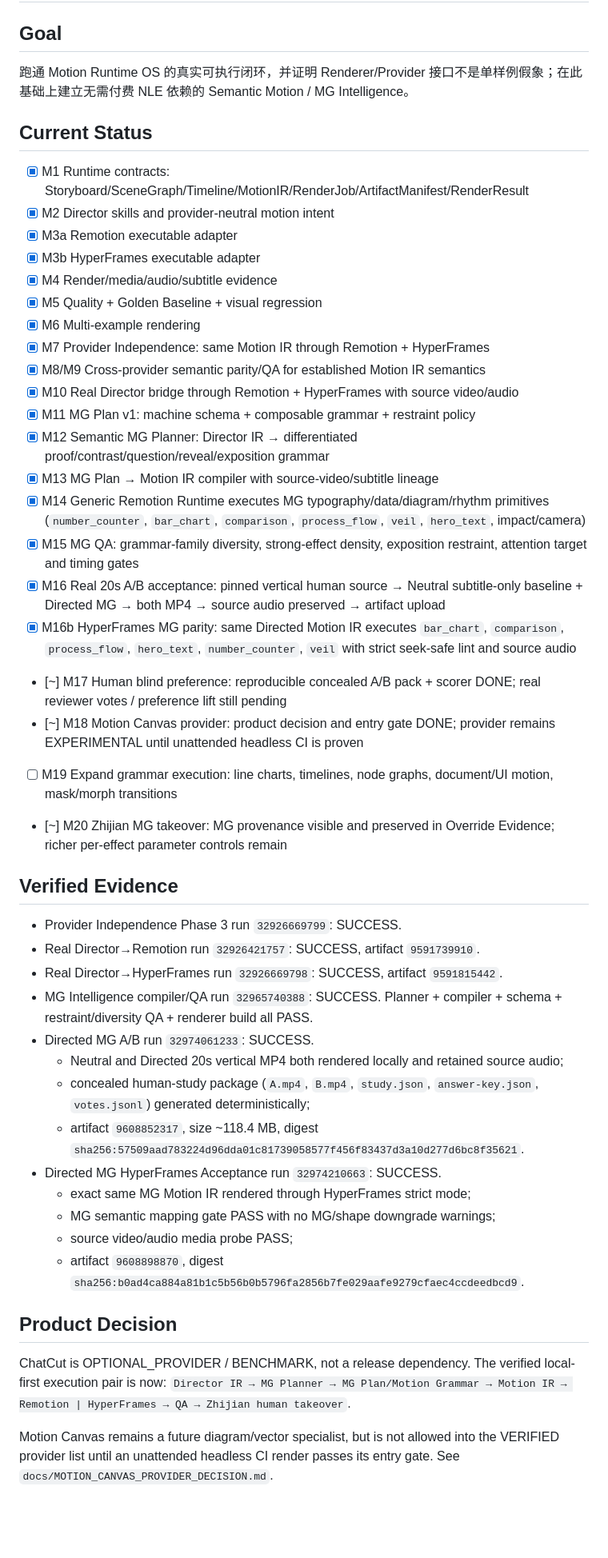
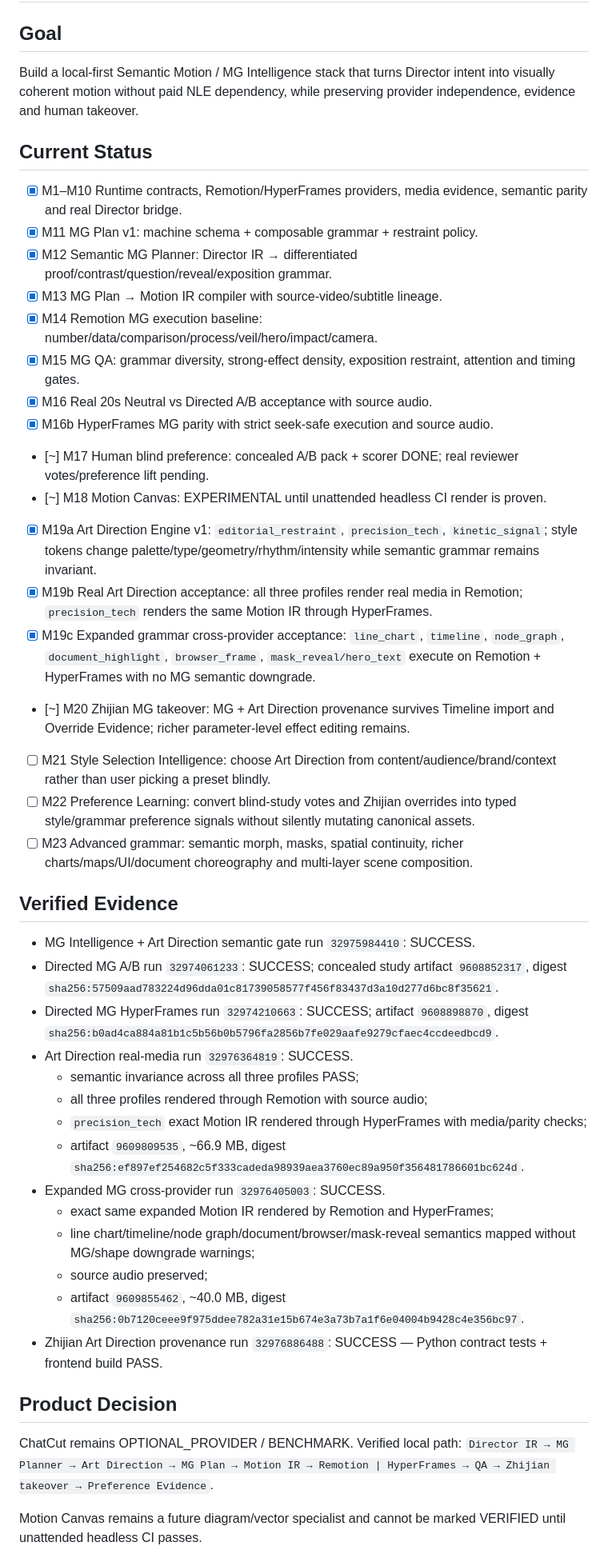
Before and after one commit to jaminliu89/motion-runtime-os, a Markdown page: docs/MASTER_TASK.md, the part around one of its changes. Shown at 80% size. Drawn GitHub-style; blank space fills up the shorter version.

Commit message:
docs(mg): close art direction and expanded grammar gates

```diff
--- a/docs/MASTER_TASK.md
+++ b/docs/MASTER_TASK.md
@@ -1,49 +1,46 @@
 # Master Task
 
 ## Goal
-跑通 Motion Runtime OS 的真实可执行闭环，并证明 Renderer/Provider 接口不是单样例假象；在此基础上建立无需付费 NLE 依赖的 Semantic Motion / MG Intelligence。
+Build a local-first Semantic Motion / MG Intelligence stack that turns Director intent into visually coherent motion without paid NLE dependency, while preserving provider independence, evidence and human takeover.
 
 ## Current Status
-- [x] M1 Runtime contracts: Storyboard/SceneGraph/Timeline/MotionIR/RenderJob/ArtifactManifest/RenderResult
-- [x] M2 Director skills and provider-neutral motion intent
-- [x] M3a Remotion executable adapter
-- [x] M3b HyperFrames executable adapter
-- [x] M4 Render/media/audio/subtitle evidence
-- [x] M5 Quality + Golden Baseline + visual regression
-- [x] M6 Multi-example rendering
-- [x] M7 Provider Independence: same Motion IR through Remotion + HyperFrames
-- [x] M8/M9 Cross-provider semantic parity/QA for established Motion IR semantics
-- [x] M10 Real Director bridge through Remotion + HyperFrames with source video/audio
-- [x] M11 MG Plan v1: machine schema + composable grammar + restraint policy
-- [x] M12 Semantic MG Planner: Director IR → differentiated proof/contrast/question/reveal/exposition grammar
-- [x] M13 MG Plan → Motion IR compiler with source-video/subtitle lineage
-- [x] M14 Generic Remotion Runtime executes MG typography/data/diagram/rhythm primitives (`number_counter`, `bar_chart`, `comparison`, `process_flow`, `veil`, `hero_text`, impact/camera)
-- [x] M15 MG QA: grammar-family diversity, strong-effect density, exposition restraint, attention target and timing gates
-- [x] M16 Real 20s A/B acceptance: pinned vertical human source → Neutral subtitle-only baseline + Directed MG → both MP4 → source audio preserved → artifact upload
-- [x] M16b HyperFrames MG parity: same Directed Motion IR executes `bar_chart`, `comparison`, `process_flow`, `hero_text`, `number_counter`, `veil` with strict seek-safe lint and source audio
-- [~] M17 Human blind preference: reproducible concealed A/B pack + scorer DONE; real reviewer votes / preference lift still pending
-- [~] M18 Motion Canvas provider: product decision and entry gate DONE; provider remains EXPERIMENTAL until unattended headless CI is proven
-- [ ] M19 Expand grammar execution: line charts, timelines, node graphs, document/UI motion, mask/morph transitions
-- [~] M20 Zhijian MG takeover: MG provenance visible and preserved in Override Evidence; richer per-effect parameter controls remain
+- [x] M1–M10 Runtime contracts, Remotion/HyperFrames providers, media evidence, semantic parity and real Director bridge.
+- [x] M11 MG Plan v1: machine schema + composable grammar + restraint policy.
+- [x] M12 Semantic MG Planner: Director IR → differentiated proof/contrast/question/reveal/exposition grammar.
+- [x] M13 MG Plan → Motion IR compiler with source-video/subtitle lineage.
+- [x] M14 Remotion MG execution baseline: number/data/comparison/process/veil/hero/impact/camera.
+- [x] M15 MG QA: grammar diversity, strong-effect density, exposition restraint, attention and timing gates.
+- [x] M16 Real 20s Neutral vs Directed A/B acceptance with source audio.
+- [x] M16b HyperFrames MG parity with strict seek-safe execution and source audio.
+- [~] M17 Human blind preference: concealed A/B pack + scorer DONE; real reviewer votes/preference lift pending.
+- [~] M18 Motion Canvas: EXPERIMENTAL until unattended headless CI render is proven.
+- [x] M19a Art Direction Engine v1: `editorial_restraint`, `precision_tech`, `kinetic_signal`; style tokens change palette/type/geometry/rhythm/intensity while semantic grammar remains invariant.
+- [x] M19b Real Art Direction acceptance: all three profiles render real media in Remotion; `precision_tech` renders the same Motion IR through HyperFrames.
+- [x] M19c Expanded grammar cross-provider acceptance: `line_chart`, `timeline`, `node_graph`, `document_highlight`, `browser_frame`, `mask_reveal/hero_text` execute on Remotion + HyperFrames with no MG semantic downgrade.
+- [~] M20 Zhijian MG takeover: MG + Art Direction provenance survives Timeline import and Override Evidence; richer parameter-level effect editing remains.
+- [ ] M21 Style Selection Intelligence: choose Art Direction from content/audience/brand/context rather than user picking a preset blindly.
+- [ ] M22 Preference Learning: convert blind-study votes and Zhijian overrides into typed style/grammar preference signals without silently mutating canonical assets.
+- [ ] M23 Advanced grammar: semantic morph, masks, spatial continuity, richer charts/maps/UI/document choreography and multi-layer scene composition.
 
 ## Verified Evidence
-- Provider Independence Phase 3 run `32926669799`: SUCCESS.
-- Real Director→Remotion run `32926421757`: SUCCESS, artifact `9591739910`.
-- Real Director→HyperFrames run `32926669798`: SUCCESS, artifact `9591815442`.
-- MG Intelligence compiler/QA run `32965740388`: SUCCESS. Planner + compiler + schema + restraint/diversity QA + renderer build all PASS.
-- Directed MG A/B run `32974061233`: SUCCESS.
-  - Neutral and Directed 20s vertical MP4 both rendered locally and retained source audio;
-  - concealed human-study package (`A.mp4`, `B.mp4`, `study.json`, `answer-key.json`, `votes.jsonl`) generated deterministically;
-  - artifact `9608852317`, size ~118.4 MB, digest `sha256:57509aad783224d96dda01c81739058577f456f83437d3a10d277d6bc8f35621`.
-- Directed MG HyperFrames Acceptance run `32974210663`: SUCCESS.
-  - exact same MG Motion IR rendered through HyperFrames strict mode;
-  - MG semantic mapping gate PASS with no MG/shape downgrade warnings;
-  - source video/audio media probe PASS;
-  - artifact `9608898870`, digest `sha256:b0ad4ca884a81b1c5b56b0b5796fa2856b7fe029aafe9279cfaec4ccdeedbcd9`.
+- MG Intelligence + Art Direction semantic gate run `32975984410`: SUCCESS.
+- Directed MG A/B run `32974061233`: SUCCESS; concealed study artifact `9608852317`, digest `sha256:57509aad783224d96dda01c81739058577f456f83437d3a10d277d6bc8f35621`.
+- Directed MG HyperFrames run `32974210663`: SUCCESS; artifact `9608898870`, digest `sha256:b0ad4ca884a81b1c5b56b0b5796fa2856b7fe029aafe9279cfaec4ccdeedbcd9`.
+- Art Direction real-media run `32976364819`: SUCCESS.
+  - semantic invariance across all three profiles PASS;
+  - all three profiles rendered through Remotion with source audio;
+  - `precision_tech` exact Motion IR rendered through HyperFrames with media/parity checks;
+  - artifact `9609809535`, ~66.9 MB, digest `sha256:ef897ef254682c5f333cadeda98939aea3760ec89a950f356481786601bc624d`.
+- Expanded MG cross-provider run `32976405003`: SUCCESS.
+  - exact same expanded Motion IR rendered by Remotion and HyperFrames;
+  - line chart/timeline/node graph/document/browser/mask-reveal semantics mapped without MG/shape downgrade warnings;
+  - source audio preserved;
+  - artifact `9609855462`, ~40.0 MB, digest `sha256:0b7120ceee9f975ddee782a31e15b674e3a73b7a1f6e04004b9428c4e356bc97`.
+- Zhijian Art Direction provenance run `32976886488`: SUCCESS — Python contract tests + frontend build PASS.
 
 ## Product Decision
-ChatCut is OPTIONAL_PROVIDER / BENCHMARK, not a release dependency. The verified local-first execution pair is now:
-`Director IR → MG Planner → MG Plan/Motion Grammar → Motion IR → Remotion | HyperFrames → QA → Zhijian human takeover`.
+ChatCut remains OPTIONAL_PROVIDER / BENCHMARK. Verified local path:
+`Director IR → MG Planner → Art Direction → MG Plan → Motion IR → Remotion | HyperFrames → QA → Zhijian takeover → Preference Evidence`.
 
-Motion Canvas remains a future diagram/vector specialist, but is not allowed into the VERIFIED provider list until an unattended headless CI render passes its entry gate. See `docs/MOTION_CANVAS_PROVIDER_DECISION.md`.
+Motion Canvas remains a future diagram/vector specialist and cannot be marked VERIFIED until unattended headless CI passes.
 
```
Also changed, not shown: other parts of docs/MASTER_TASK.md (+11 -8 lines).
